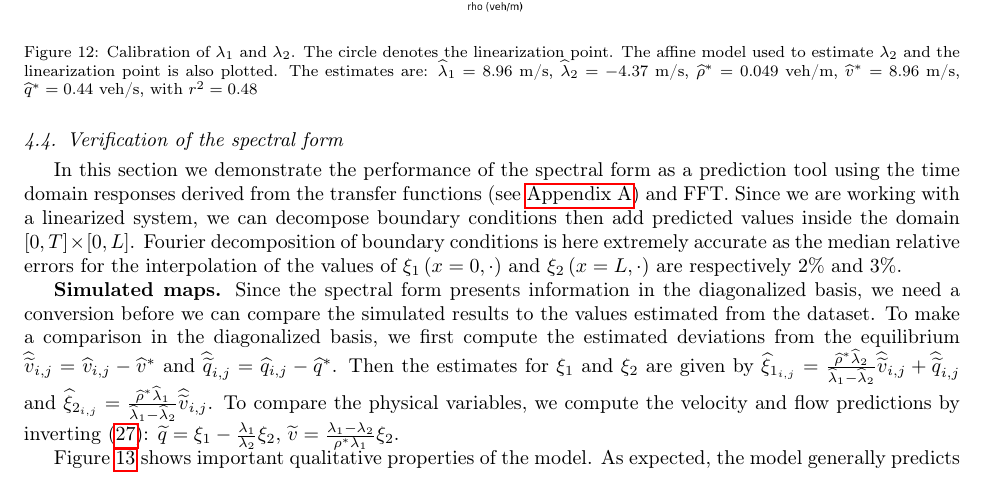
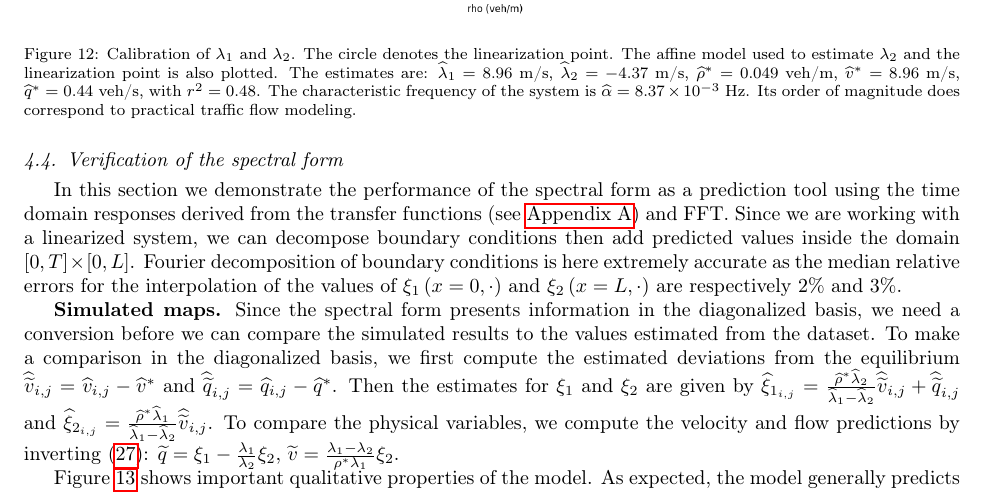
Before and after one commit to bellettif/projectARZ, a LaTeX paper (Article/ARZworking.tex): part of page 18 of 24, cut so that both start at the same text. Compiled offline with pdfLaTeX.

```diff
--- a/Article/ARZworking.tex
+++ b/Article/ARZworking.tex
@@ -1393,7 +1393,7 @@
 \begin{figure}[H]
 \centering
 \includegraphics[width=8cm]{\string"/Numerics/Calibration of eigen values/Fundamental diagram fitting n = 80\string".png}
-\protect\caption{Calibration of $\lambda_{1}$ and $\lambda_{2}$. The circle denotes the linearization point. The affine model used to estimate $\lambda_{2}$ and the linearization point is also plotted. The estimates are: $\widehat{\lambda}_{1}=8.96$ m/s, $\widehat{\lambda}_{2}=-4.37$ m/s, $\widehat{\rho}^{*}=0.049$ veh/m, $\widehat{v}^{*}=8.96$ m/s, $\widehat{q}^{*}=0.44$ veh/s, with $r^{2}=0.48$}
+\protect\caption{Calibration of $\lambda_{1}$ and $\lambda_{2}$. The circle denotes the linearization point. The affine model used to estimate $\lambda_{2}$ and the linearization point is also plotted. The estimates are: $\widehat{\lambda}_{1}=8.96$ m/s, $\widehat{\lambda}_{2}=-4.37$ m/s, $\widehat{\rho}^{*}=0.049$ veh/m, $\widehat{v}^{*}=8.96$ m/s, $\widehat{q}^{*}=0.44$ veh/s, with $r^{2}=0.48$. The characteristic frequency of the system is $\widehat{\alpha} = 8.37\times10^{-3}$ Hz. Its order of magnitude does correspond to practical traffic flow modeling.}
 \label{fig:Calibration-of-eigen-values}
 \end{figure}
 
```
Also changed, not shown: 3 other files.
